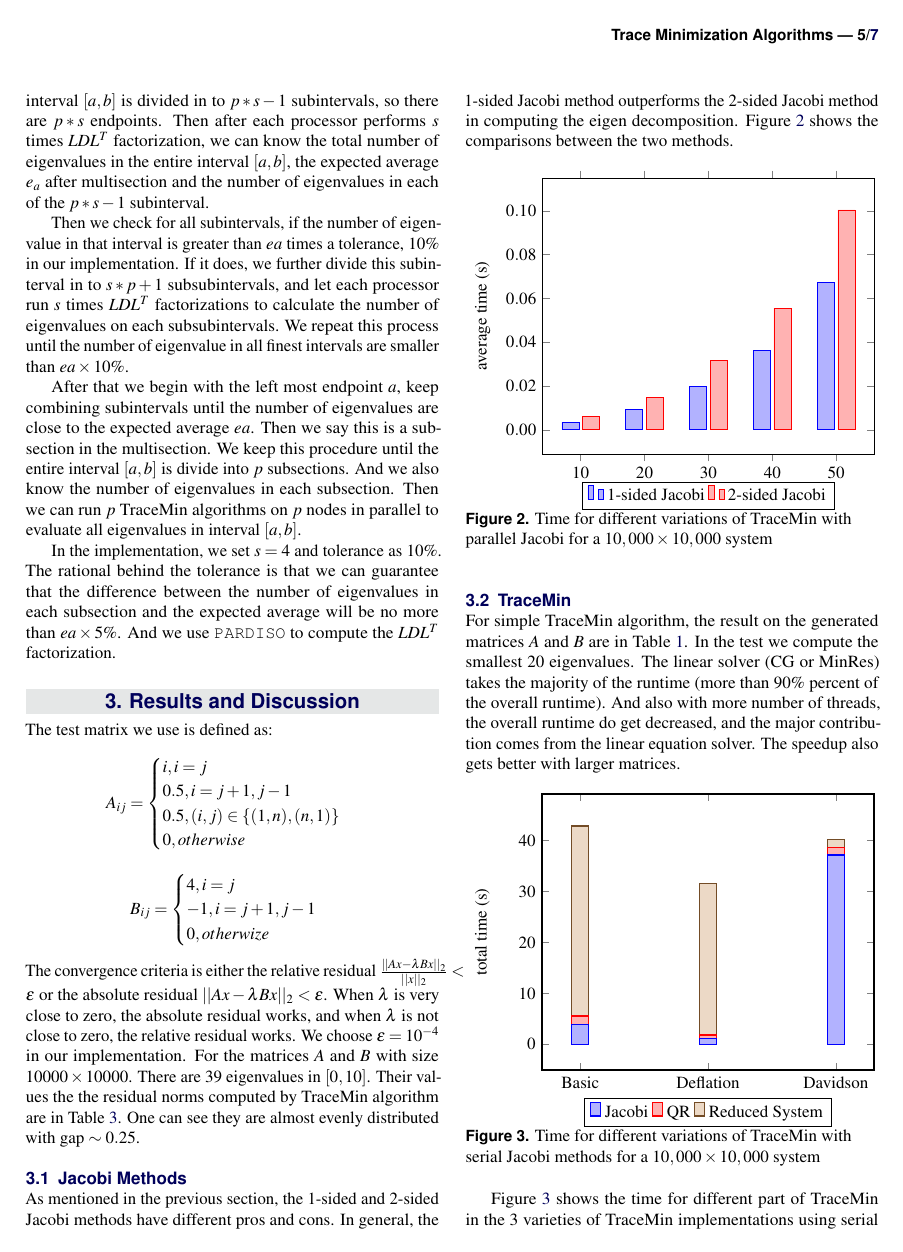
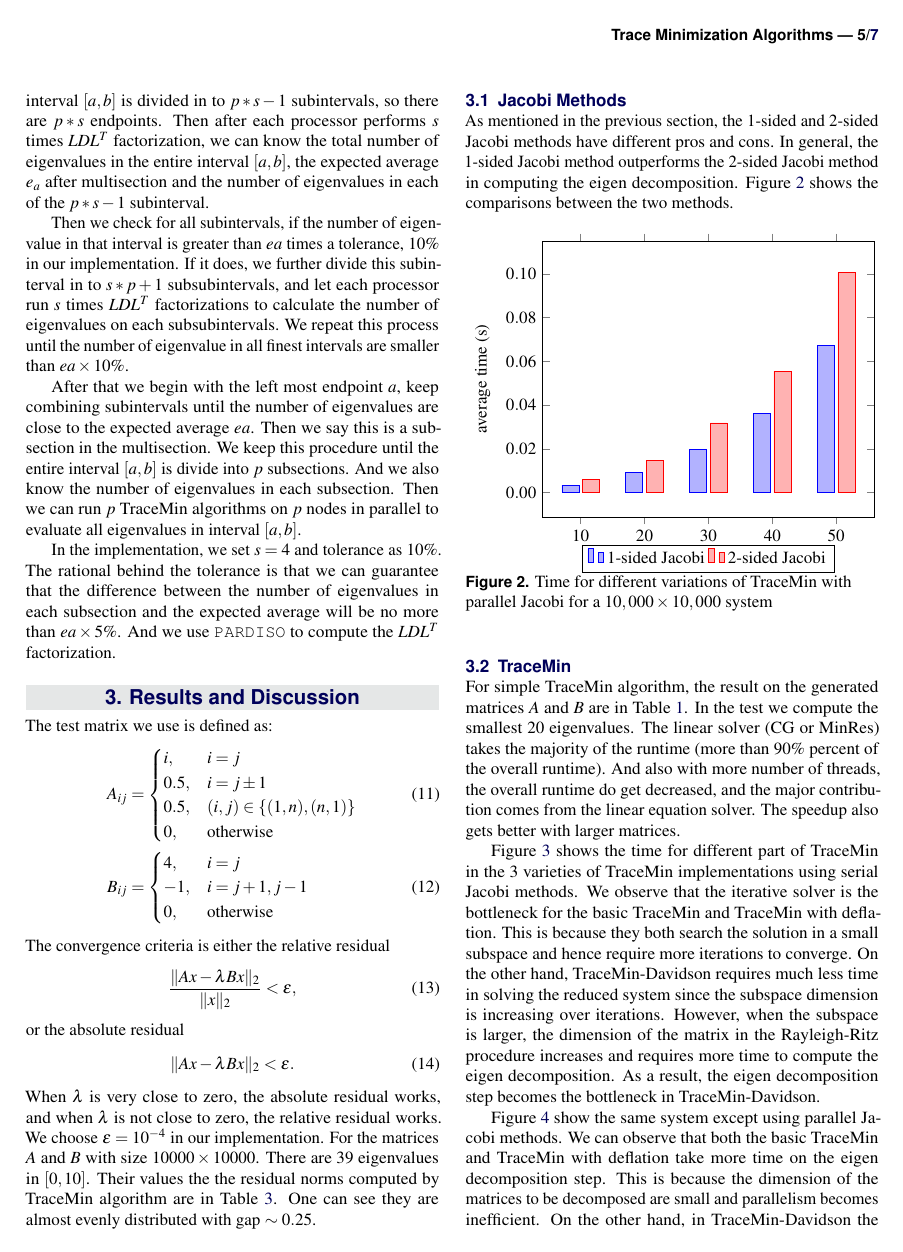
Before and after one commit to aliciaa/cs51501, a LaTeX document (report/cs51501_project3_final_report.tex, which reads report/results.tex): page 5 of 7. Compiled offline with pdfLaTeX.

Commit message:
modified:   algorithms.tex 	modified:   implementation.tex 	modified:   results.tex

```diff
--- a/report/results.tex
+++ b/report/results.tex
@@ -1,23 +1,29 @@
 \label{sec:results}
 The test matrix we use is defined as:
-\[
-A_{ij} =
+\begin{align}
+	A_{ij} &=
 \begin{cases}
-i, i =j \\
-0.5, i = j+1, j-1 \\
-0.5, (i, j) \in \{(1, n), (n,1)\} \\
-0, otherwise
+	i, &i =j \\
+0.5, &i = j\pm 1 \\
+0.5, &(i, j) \in \{(1, n), (n,1)\} \\
+0, &\text{otherwise}
+\end{cases}\\
+B_{ij} &=
+\begin{cases}
+	4, &i = j \\
+	-1, &i = j+1, j-1 \\
+	0, &\text{otherwise}
 \end{cases}
-\]
-\[
-B_{ij} =
-\begin{cases}
-4, i = j \\
--1, i = j+1, j-1 \\
-0, otherwize
-\end{cases}
-\]
-The convergence criteria is either the relative residual $\frac{||Ax-\lambda B x||_2}{||x||_2} < \epsilon$ or the absolute residual $||Ax-\lambda B x||_2 < \epsilon$. When $\lambda$ is very close to zero, the absolute residual works, and when $\lambda$ is not close to zero, the relative residual works. We choose $\epsilon = 10^{-4}$ in our implementation. For the matrices $A$ and $B$ with size $10000 \times 10000$. There are $39$ eigenvalues in $[0, 10]$. Their values the the residual norms computed by TraceMin algorithm are in Table~\ref{tab:eigs}. One can see they are almost evenly distributed with gap $\sim 0.25$.
+\end{align}
+The convergence criteria is either the relative residual
+\begin{equation}
+	\dfrac{\|Ax-\lambda B x\|_2}{\|x\|_2} < \epsilon,
+\end{equation}
+or the absolute residual
+\begin{equation}
+	\|Ax-\lambda B x\|_2 < \epsilon.
+\end{equation}
+When $\lambda$ is very close to zero, the absolute residual works, and when $\lambda$ is not close to zero, the relative residual works. We choose $\epsilon = 10^{-4}$ in our implementation. For the matrices $A$ and $B$ with size $10000 \times 10000$. There are $39$ eigenvalues in $[0, 10]$. Their values the the residual norms computed by TraceMin algorithm are in Table~\ref{tab:eigs}. One can see they are almost evenly distributed with gap $\sim 0.25$.
 
 \subsection{Jacobi Methods}
 As mentioned in the previous section, the 1-sided and 2-sided Jacobi methods have different pros and cons. In general,
```
Also changed, not shown: report/algorithms.tex (+3 -3 lines), report/implementation.tex (+2 -2 lines), report/results.tex (12 more changed lines).
